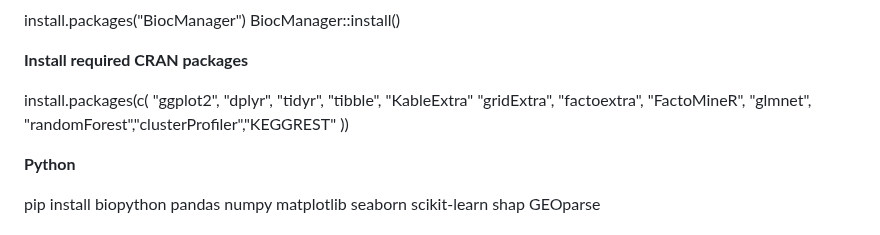
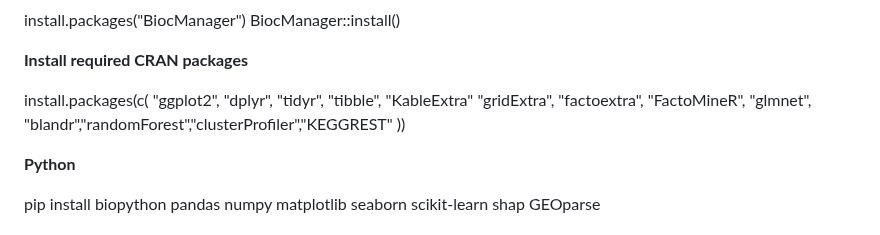
Before and after one commit to Magal88/BINF7700_Capstone_Eisik_Magali, a Markdown page: README.md, the part around the change. Drawn GitHub-style.

```diff
--- a/README.md
+++ b/README.md
@@ -76,7 +76,7 @@ BiocManager::install()
 
 install.packages(c(
   "ggplot2", "dplyr", "tidyr",  "tibble",  "KableExtra"
-  "gridExtra", "factoextra", "FactoMineR", "glmnet", "randomForest","clusterProfiler","KEGGREST"
+  "gridExtra", "factoextra", "FactoMineR", "glmnet", "blandr","randomForest","clusterProfiler","KEGGREST"
 ))
 
 **Python**
```
